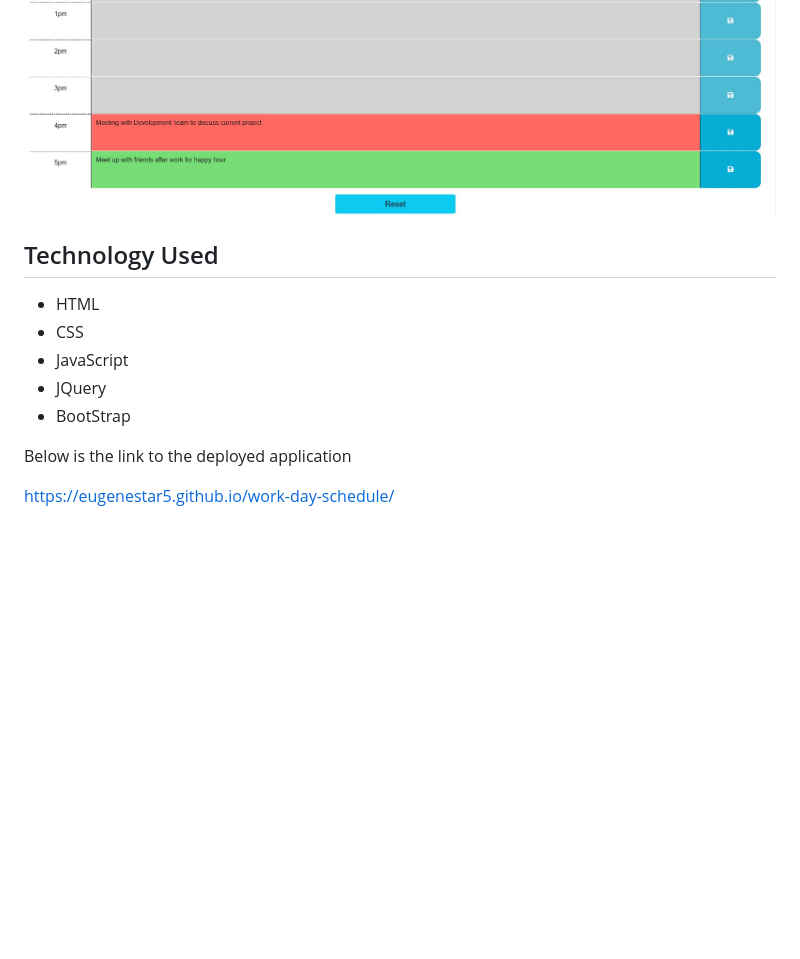
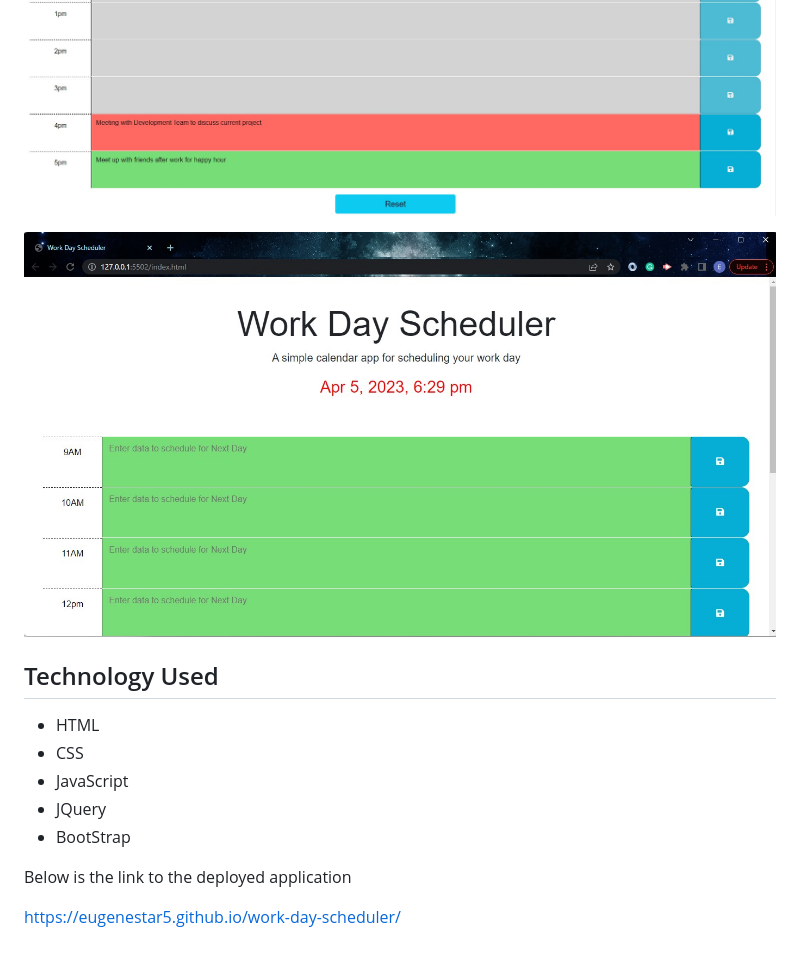
Before and after one commit to eugenestar5/work-day-scheduler, a Markdown page: README.md, the part around the change. GitHub-like rendering; pictures changed too: Assets/Images/WorkDaySchedule_3.jpg (added); blank space fills up the shorter version.

Commit message:
modified the github link in the readMe

```diff
--- a/README.md
+++ b/README.md
@@ -13,6 +13,8 @@ After 5pm all the time slots turns to green, meaning it resets for the user to s
 
 ![Time slots from 9am to 5pm](./Assets/Images/WorkDaySchedule_2.jpg)
 
+![Time slots from 9am to 5pm](./Assets/Images/WorkDaySchedule_3.jpg)
+
 
 ## Technology Used
 - HTML
@@ -23,4 +25,4 @@ After 5pm all the time slots turns to green, meaning it resets for the user to s
 
 Below is the link to the deployed application
 
-https://eugenestar5.github.io/work-day-schedule/
+https://eugenestar5.github.io/work-day-scheduler/
```
